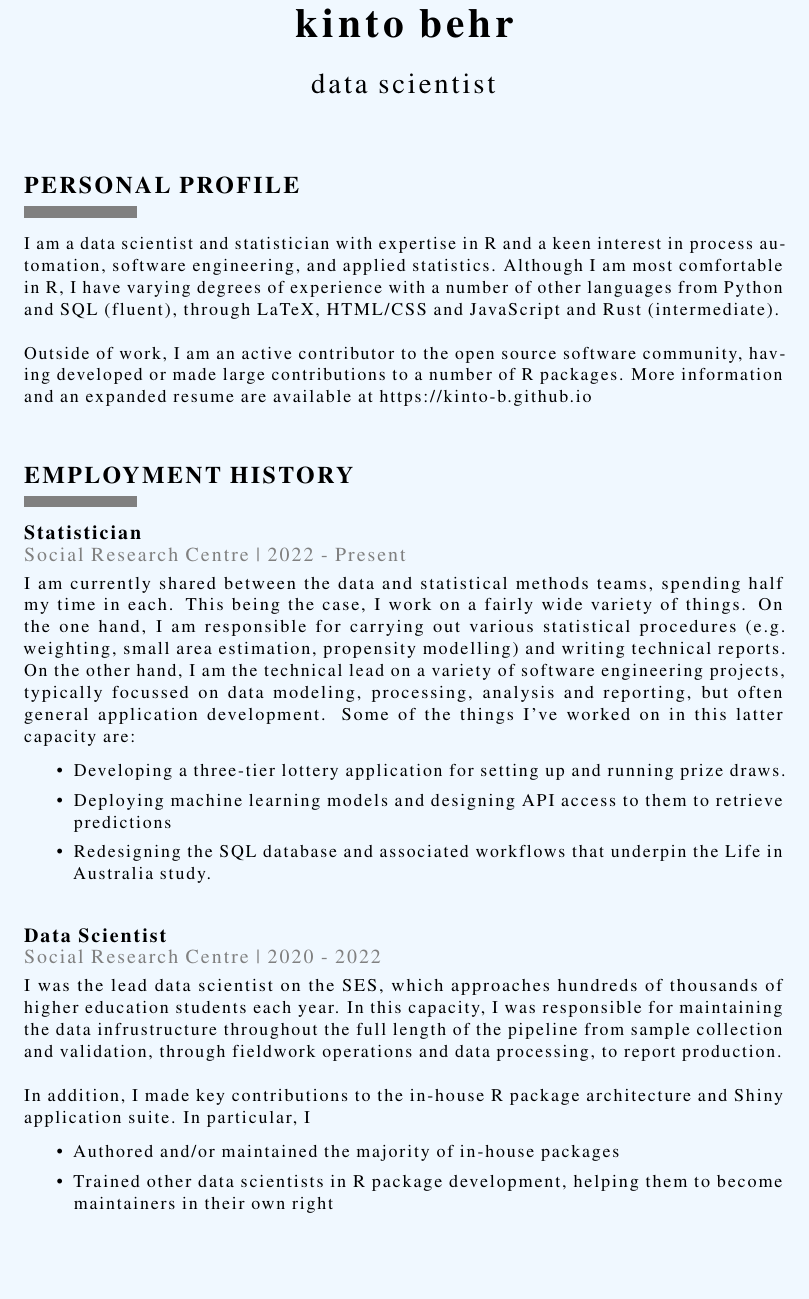
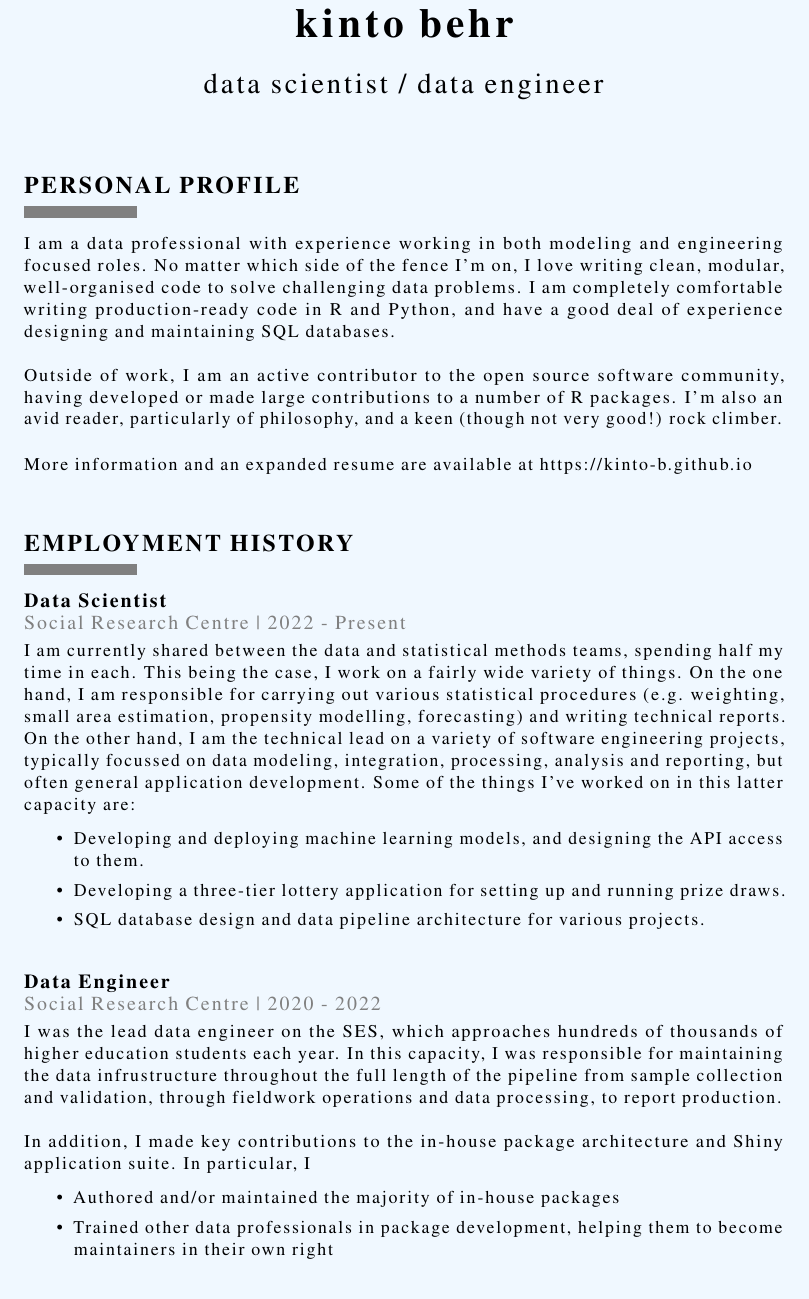
Before and after one commit to kinto-b/kinto-b.github.io, a LaTeX CV (latex/resume.tex): part of page 1 of 2, cut so that both start at the same text, the shorter picture padded with empty space. Compiled offline with pdfLaTeX.

Commit message:
Update resume

```diff
--- a/latex/resume.tex
+++ b/latex/resume.tex
@@ -19,7 +19,7 @@
 \newcommand{\stub}{\textcolor{skyblue}{\rule{3cm}{3mm}}}
 
 \begin{huge}\begin{center}{\bf kinto behr}\end{center}\end{huge}
-\begin{Large}\begin{center}{data scientist}\end{center}\end{Large}
+\begin{Large}\begin{center}{data scientist / data engineer}\end{center}\end{Large}
 \vspace{1cm}
 
 % Profile ----------------------------------------------------------------------
@@ -30,10 +30,16 @@
 \vspace{5pt}
 
 \begin{small}
-I am a data scientist and statistician with expertise in R and a keen interest in process automation, software engineering, and applied statistics. Although I am most comfortable in R, I have varying degrees of experience with a number of other languages from Python and SQL (fluent), through LaTeX, HTML/CSS and JavaScript and Rust (intermediate). \\
+  I am a data professional with experience working in both modeling and engineering focused roles. No matter
+  which side of the fence I'm on, I love writing clean, modular, well-organised code to solve challenging
+  data problems. I am completely comfortable writing production-ready code in R and Python, and have a good deal
+  of experience designing and maintaining SQL databases. \\
 
-Outside of work, I am an active contributor to the open source software community, having developed or made large contributions to a number of R packages. More information and an expanded resume are available at https://kinto-b.github.io
+  Outside of work, I am an active contributor to the open source software community, having
+  developed or made large contributions to a number of R packages. I'm also an avid reader, particularly of
+  philosophy, and a keen (though not very good!) rock climber. \\
 
+  More information and an expanded resume are available at https://kinto-b.github.io
 \end{small}
 
 % Employment -------------------------------------------------------------------
@@ -44,37 +50,37 @@ Outside of work, I am an active contributor to the open source software communit
 \end{large}
 \vspace{5pt}
 
-{\bf Statistician} \\
+{\bf Data Scientist} \\
 \textcolor{gray}{Social Research Centre | 2022 - Present} \\[3pt]
 \begin{small}
-I am currently shared between the data and statistical methods teams, spending half my time in each.
-This being the case, I work on a fairly wide variety of things.
-On the one hand, I am responsible for carrying out various statistical procedures (e.g. weighting,
-small area estimation, propensity modelling) and writing technical reports.
-On the other hand, I am the technical lead on a variety of software engineering projects,
-typically focussed on data modeling, processing, analysis and reporting, but often general
-application development. Some of the things I've worked on in this latter capacity are:
+  I am currently shared between the data and statistical methods teams, spending half my time
+  in each. This being the case, I work on a fairly wide variety of things.
+  On the one hand, I am responsible for carrying out various statistical procedures (e.g.
+  weighting, small area estimation, propensity modelling, forecasting) and writing technical reports.
+  On the other hand, I am the technical lead on a variety of software engineering projects,
+  typically focussed on data modeling, integration, processing, analysis and reporting, but often general
+  application development. Some of the things I've worked on in this latter capacity are:
 
 \begin{itemize}
+  \item Developing and deploying machine learning models, and designing the API access to them.
   \item Developing a three-tier lottery application for setting up and running prize draws.
-  \item Deploying machine learning models and designing API access to them to retrieve predictions
-  \item Redesigning the SQL database and associated workflows that underpin the Life in Australia study.
+  \item SQL database design and data pipeline architecture for various projects.
 \end{itemize}
 
 \end{small}
 
 \vspace{0.5cm}
-{\bf Data Scientist} \\
+{\bf Data Engineer} \\
 \textcolor{gray}{Social Research Centre | 2020 - 2022} \\[3pt]
 \begin{small}
-I was the lead data scientist on the SES, which approaches hundreds of thousands of higher education students each year. In this capacity, I was responsible for maintaining the data infrustructure throughout the full length of the pipeline from sample collection and validation, through fieldwork operations and data processing, to report production.
+I was the lead data engineer on the SES, which approaches hundreds of thousands of higher education students each year. In this capacity, I was responsible for maintaining the data infrustructure throughout the full length of the pipeline from sample collection and validation, through fieldwork operations and data processing, to report production.
 \\
 
-In addition, I made key contributions to the in-house R package architecture and Shiny application suite. In particular, I
+In addition, I made key contributions to the in-house package architecture and Shiny application suite. In particular, I
 
 \begin{itemize}
   \item Authored and/or maintained the majority of in-house packages
-  \item Trained other data scientists in R package development, helping them to become maintainers in their own right
+  \item Trained other data professionals in package development, helping them to become maintainers in their own right
   \item Developed a number of complex Shiny applications which became core to projects across the business, including one which won a company-wide competition
 \end{itemize}
 \end{small}
```
Also changed, not shown: 3 other files.
